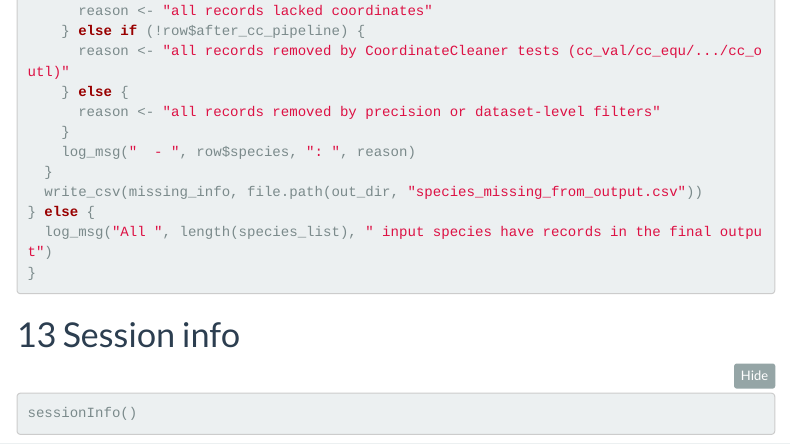
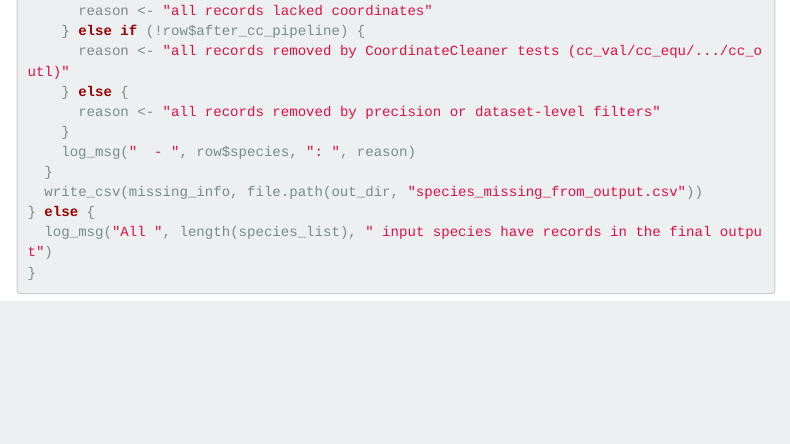
Before and after one commit to HobanLab/Walder_NATIC, an R Markdown document (gbifOccurrences/downloadAndCleanGBIF.Rmd): the page in a window 1100 px wide, from 12340 px down. The pictures show the output file gbifOccurrences/downloadAndCleanGBIF.html that the author committed with the source, opened offline; menus at the side of the page are left out.

Commit message:
Getting rid of Section 13 (R session info)

````diff
--- a/gbifOccurrences/downloadAndCleanGBIF.Rmd
+++ b/gbifOccurrences/downloadAndCleanGBIF.Rmd
@@ -651,9 +651,3 @@ if (length(missing_spp) > 0) {
   log_msg("All ", length(species_list), " input species have records in the final output")
 }
 ```
-
-# Session info
-
-```{r session-info}
-sessionInfo()
-```
````
Also changed, not shown: gbifOccurrences/downloadAndCleanGBIF.html.
